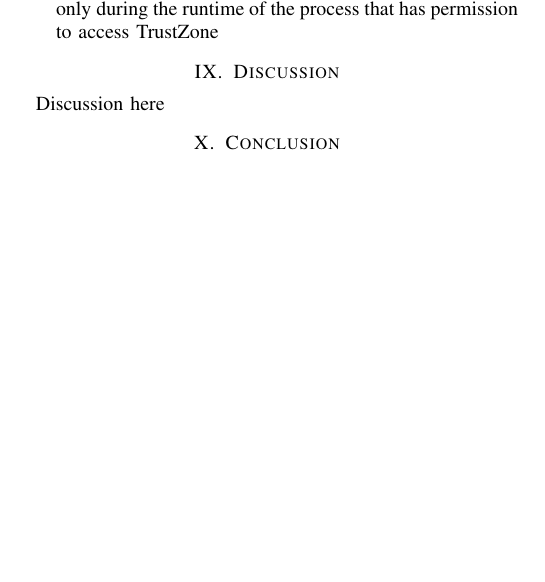
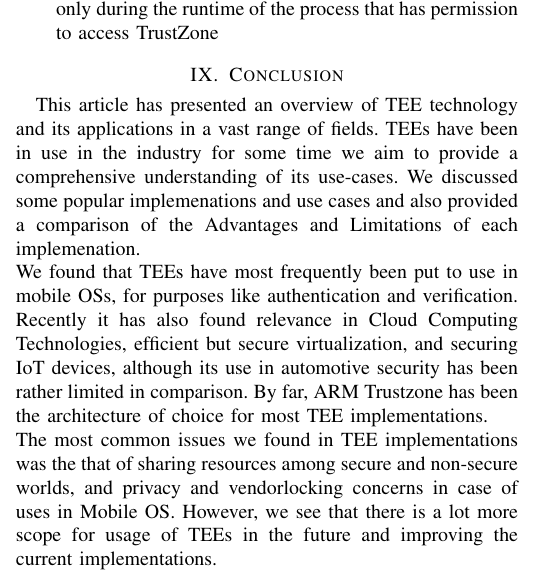
Before and after one commit to Harsh14901/TEESurvey, a LaTeX paper (conference_101719.tex): part of one column of page 10 of 13, cut so that both start at the same text, the shorter picture padded with empty space. Compiled offline with pdfLaTeX; a missing font is replaced by an installed copy or a similar font; a LaTeX package or settings file that is missing is left out.

Commit message:
added conclusion

```diff
--- a/conference_101719.tex
+++ b/conference_101719.tex
@@ -714,8 +714,8 @@ on these nodes.
     \item \textbf{Advantages:} To protect the key, SeCReT interposes with every switch between user mode and kernel mode, verifying the code’s integrity and the coarse-grained control flow of the process. To minimize the performance overhead, SeCReT’s key-protection mechanism is activated only during the runtime of the process that has permission to access TrustZone
           % \item \textbf{Limitations:}
 \end{itemize}
-\section{Discussion}
-Discussion here
+% \section{Discussion}
+% Discussion here
 \begin{table*}[t]
     \centering
     \caption{Analysis of the latencies of TEE implementations}
@@ -758,7 +758,14 @@ Discussion here
     \end{center}
 \end{table*}
 \section{Conclusion}
-Conclusion here!
+This article has presented an overview of TEE technology and its applications in a vast range of fields.
+TEEs have been in use in the industry for some time we aim to provide a comprehensive understanding of its use-cases. We discussed some popular implemenations and
+use cases and also provided a comparison of the Advantages and Limitations of each implemenation.
+\\We found that TEEs have most frequently been put to use in mobile OSs, for purposes like authentication and verification.
+Recently it has also found relevance in Cloud Computing Technologies, efficient but secure virtualization, and securing IoT devices, although its use in automotive security
+has been rather limited in comparison. By far, ARM Trustzone has been the architecture of choice for most TEE implementations.
+\\The most common issues we found in TEE implementations was the that of sharing resources among secure and
+non-secure worlds, and privacy and vendorlocking concerns in case of uses in Mobile OS. However, we see that there is a lot more scope for usage of TEEs in the future and improving the current implementations.
 \bibliographystyle{plainurl}
 \bibliography{citations}
 
```
Also changed, not shown: conference_101719.pdf, 7 other files.
